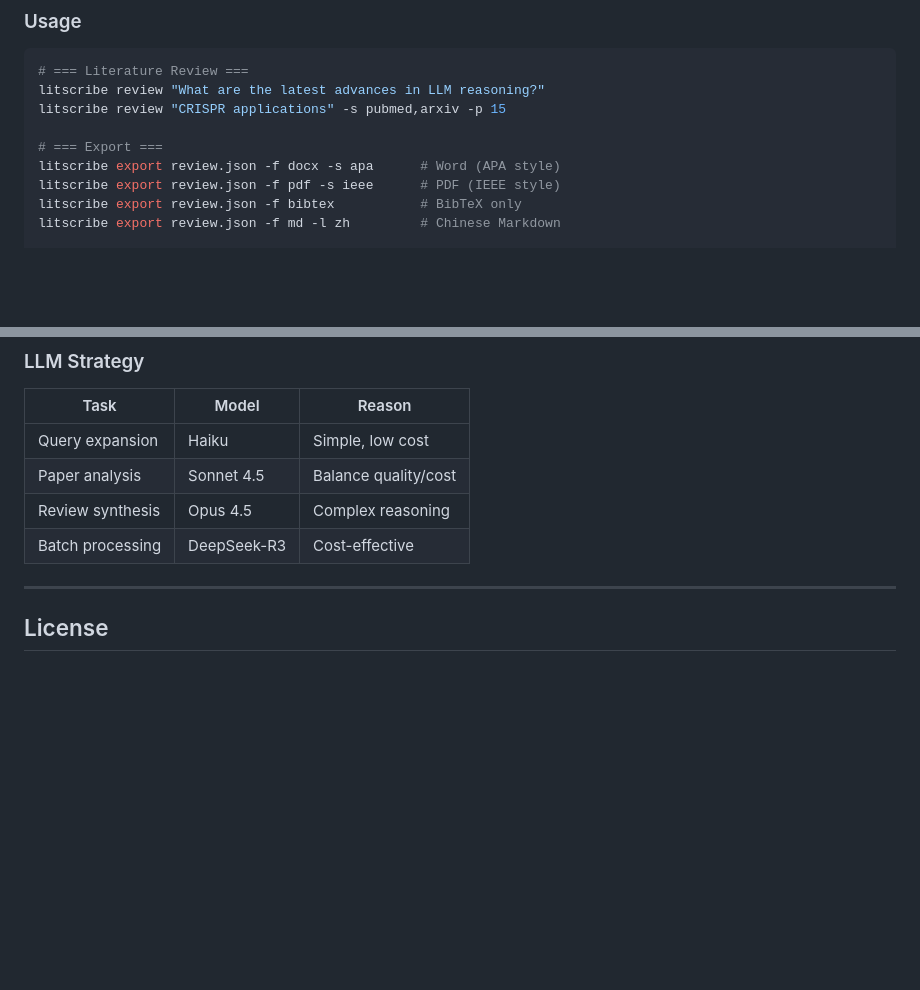
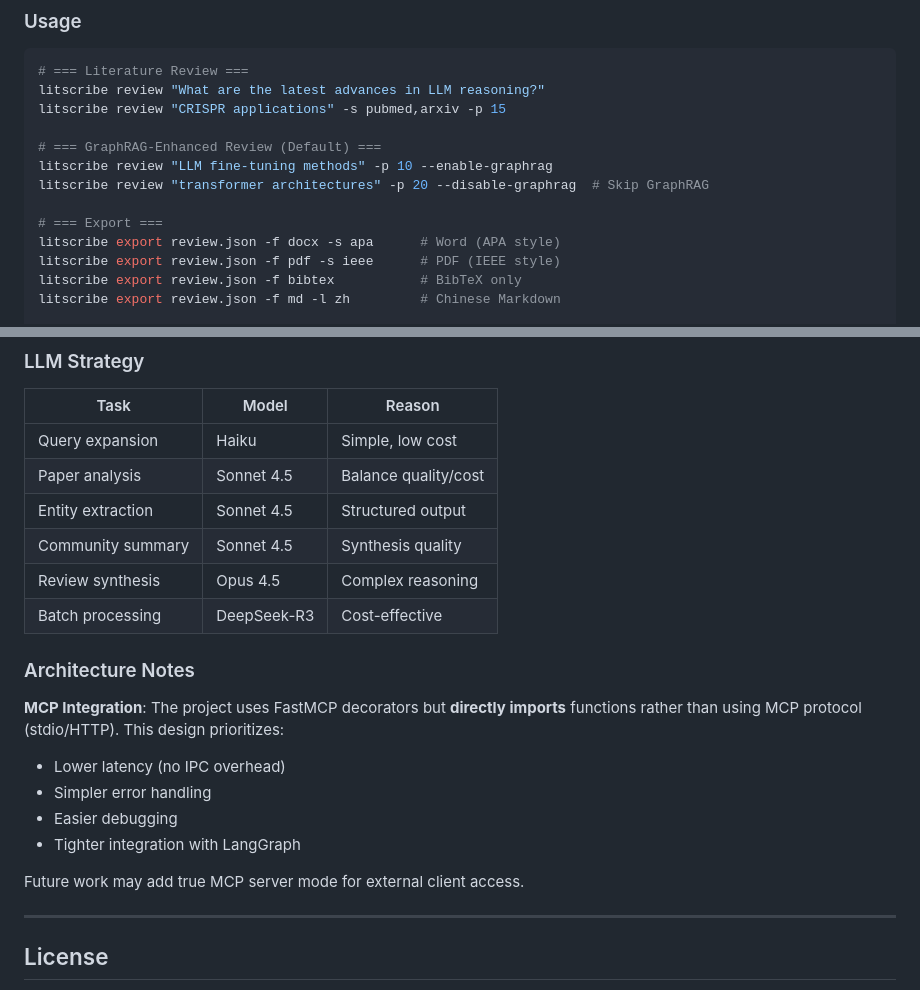
Before and after one commit to arnold117/LitScribe, a Markdown page: README.md, 2 parts joined by grey strips. Rendered like a GitHub page; blank space fills up the shorter version.

```diff
--- a/README.md
+++ b/README.md
@@ -171,6 +184,10 @@ litscribe --help
 litscribe review "What are the latest advances in LLM reasoning?"
 litscribe review "CRISPR applications" -s pubmed,arxiv -p 15
 
+# === GraphRAG-Enhanced Review (Default) ===
+litscribe review "LLM fine-tuning methods" -p 10 --enable-graphrag
+litscribe review "transformer architectures" -p 20 --disable-graphrag  # Skip GraphRAG
+
 # === Export ===
 litscribe export review.json -f docx -s apa      # Word (APA style)
 litscribe export review.json -f pdf -s ieee      # PDF (IEEE style)
@@ -248,8 +265,20 @@ Export generates additional formats:
 |------|-------|--------|
 | Query expansion | Haiku | Simple, low cost |
 | Paper analysis | Sonnet 4.5 | Balance quality/cost |
+| Entity extraction | Sonnet 4.5 | Structured output |
+| Community summary | Sonnet 4.5 | Synthesis quality |
 | Review synthesis | Opus 4.5 | Complex reasoning |
 | Batch processing | DeepSeek-R3 | Cost-effective |
+
+### Architecture Notes
+
+**MCP Integration**: The project uses FastMCP decorators but **directly imports** functions rather than using MCP protocol (stdio/HTTP). This design prioritizes:
+- Lower latency (no IPC overhead)
+- Simpler error handling
+- Easier debugging
+- Tighter integration with LangGraph
+
+Future work may add true MCP server mode for external client access.
 
 ---
 
```
Also changed, not shown: other parts of README.md (+28 -15 lines).
